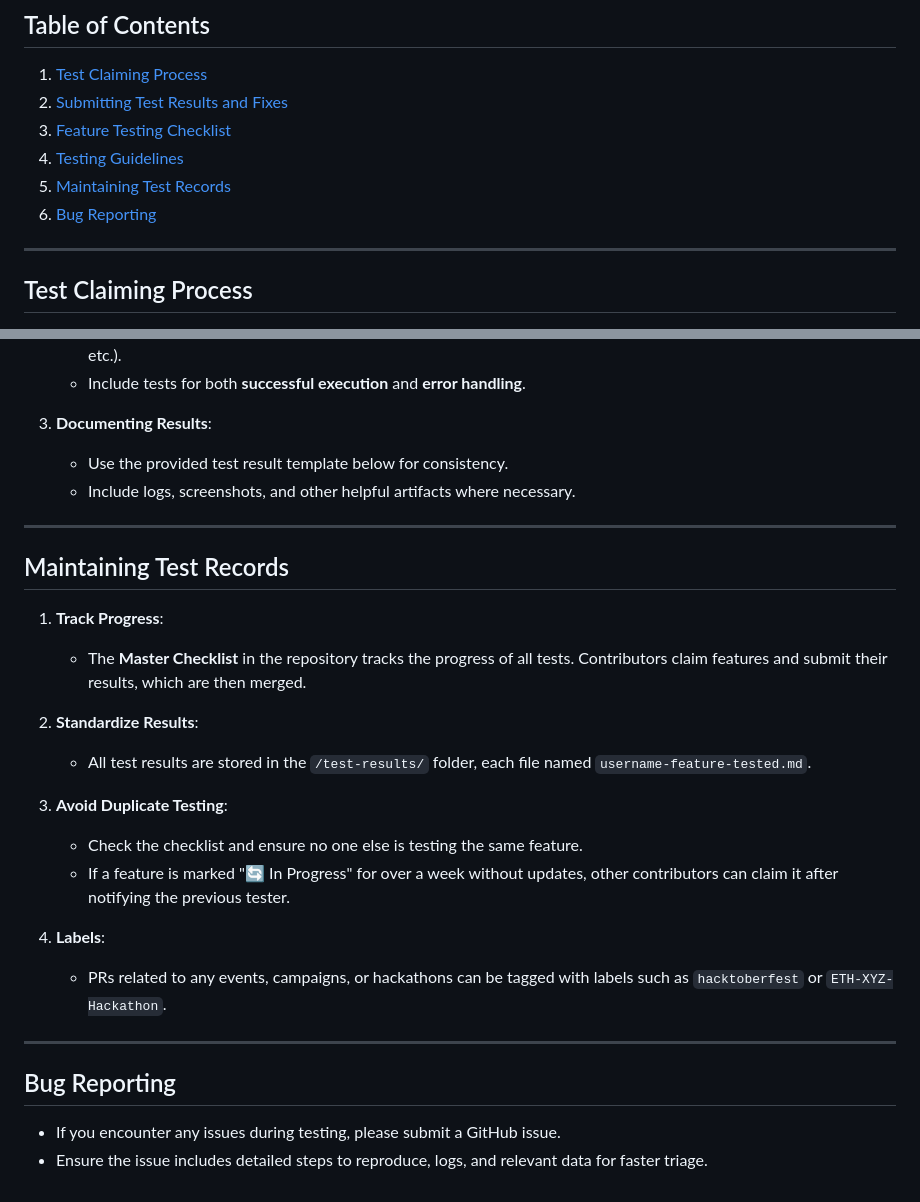
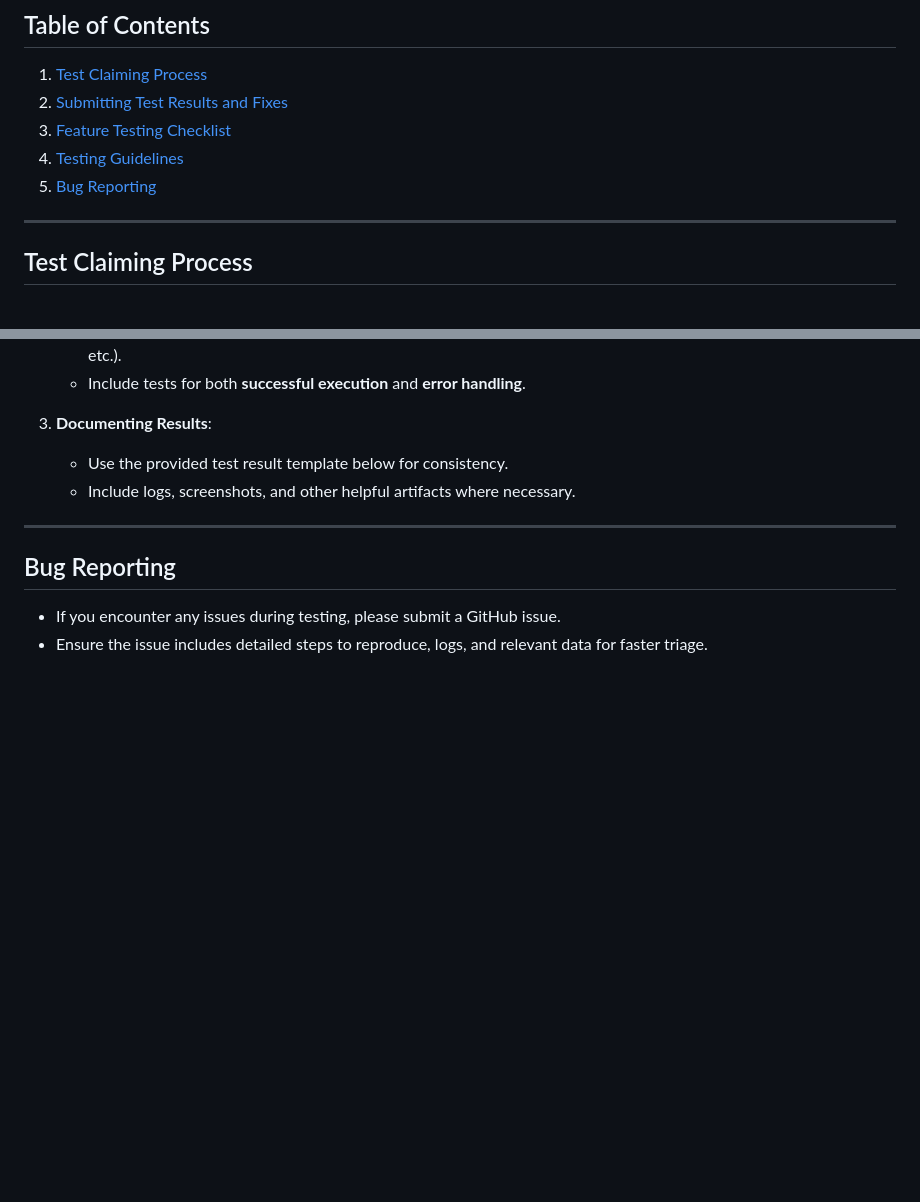
Before and after one commit to ten-protocol/ten-oss-contributions, a Markdown page: Ethers/README.md, 2 parts joined by grey strips. Drawn GitHub-style; blank space fills up the shorter version.

```diff
--- a/Ethers/README.md
+++ b/Ethers/README.md
@@ -12,8 +12,7 @@ Welcome to the Ethers.js testing guidelines for TEN! This guide helps contributo
 2. [Submitting Test Results and Fixes](#submitting-test-results-and-fixes)
 3. [Feature Testing Checklist](#feature-testing-checklist)
 4. [Testing Guidelines](#testing-guidelines)
-5. [Maintaining Test Records](#maintaining-test-records)
-6. [Bug Reporting](#bug-reporting)
+5. [Bug Reporting](#bug-reporting)
 
 ---
 
@@ -87,23 +86,6 @@ Follow these guidelines to perform thorough and standardized testing:
 
 ---
 
-## Maintaining Test Records
-
-1. **Track Progress**:
-   - The **Master Checklist** in the repository tracks the progress of all tests. Contributors claim features and submit their results, which are then merged.
-
-2. **Standardize Results**:
-   - All test results are stored in the `/test-results/` folder, each file named `username-feature-tested.md`.
-
-3. **Avoid Duplicate Testing**:
-   - Check the checklist and ensure no one else is testing the same feature.
-   - If a feature is marked "🔄 In Progress" for over a week without updates, other contributors can claim it after notifying the previous tester.
-
-4. **Labels**:
-   - PRs related to any events, campaigns, or hackathons can be tagged with labels such as `hacktoberfest` or `ETH-XYZ-Hackathon`.
-
----
-
 ## Bug Reporting
 
 - If you encounter any issues during testing, please submit a GitHub issue.
```
